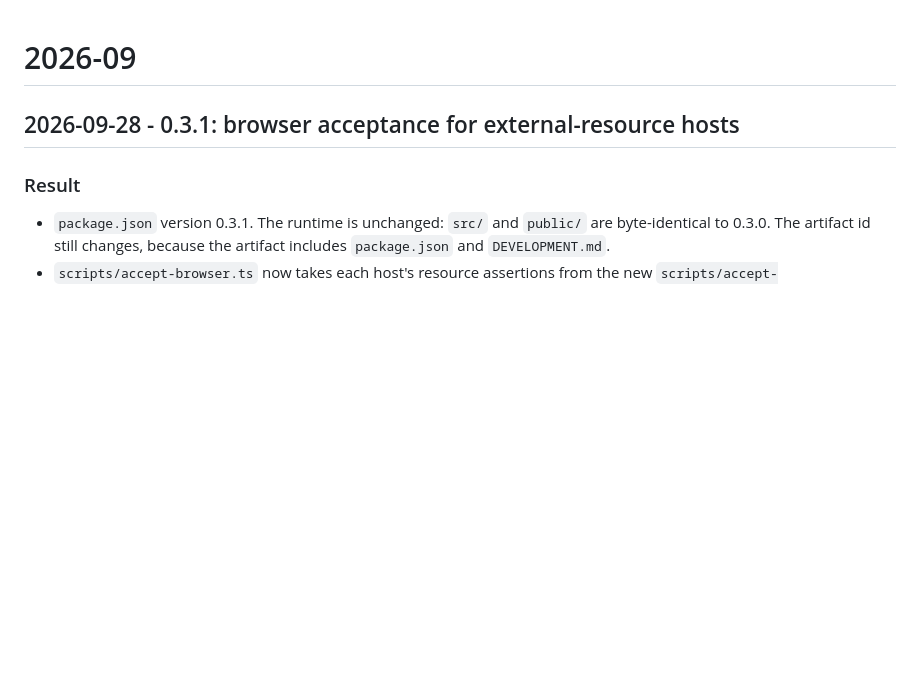
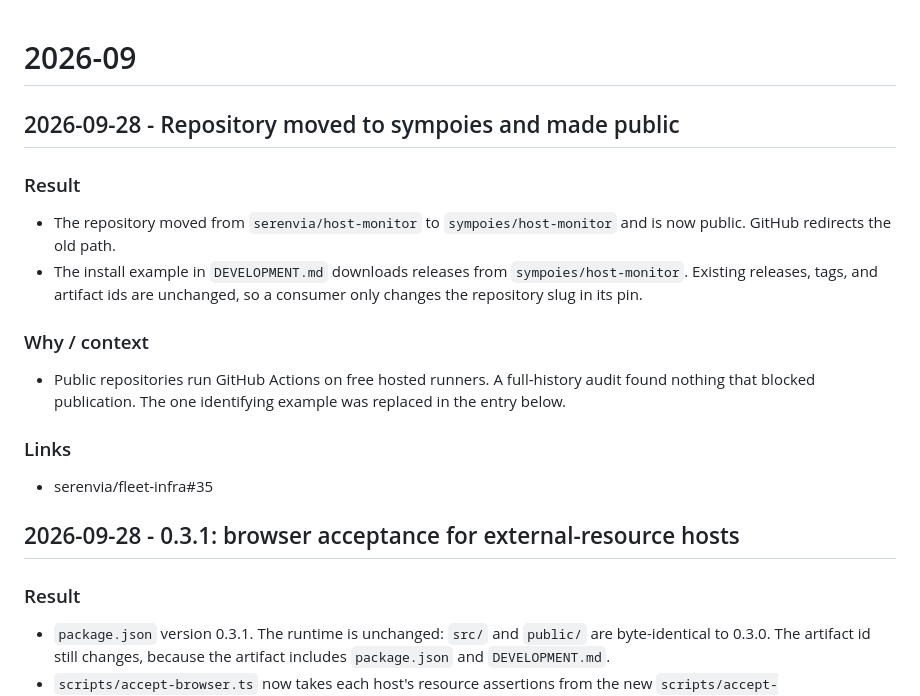
Before and after one commit to sympoies/host-monitor, a Markdown page: docs/devlog/2026-09.md, the part around the change. Drawn GitHub-style; blank space fills up the shorter version.

Commit message:
docs(devlog): 2026-09 - repository moved to sympoies and made public
- Record the transfer and that release pins only change their repository slug.
- Refs serenvia/fleet-infra#35

```diff
--- a/docs/devlog/2026-09.md
+++ b/docs/devlog/2026-09.md
@@ -1,4 +1,16 @@
 # 2026-09
+
+## 2026-09-28 - Repository moved to sympoies and made public
+
+### Result
+- The repository moved from `serenvia/host-monitor` to `sympoies/host-monitor` and is now public. GitHub redirects the old path.
+- The install example in `DEVELOPMENT.md` downloads releases from `sympoies/host-monitor`. Existing releases, tags, and artifact ids are unchanged, so a consumer only changes the repository slug in its pin.
+
+### Why / context
+- Public repositories run GitHub Actions on free hosted runners. A full-history audit found nothing that blocked publication. The one identifying example was replaced in the entry below.
+
+### Links
+- serenvia/fleet-infra#35
 
 ## 2026-09-28 - 0.3.1: browser acceptance for external-resource hosts
 
```
